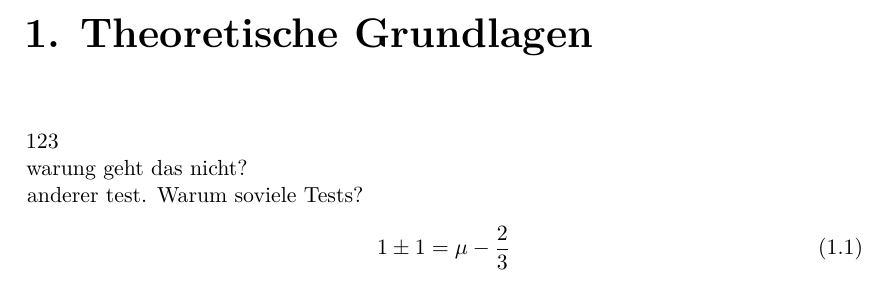
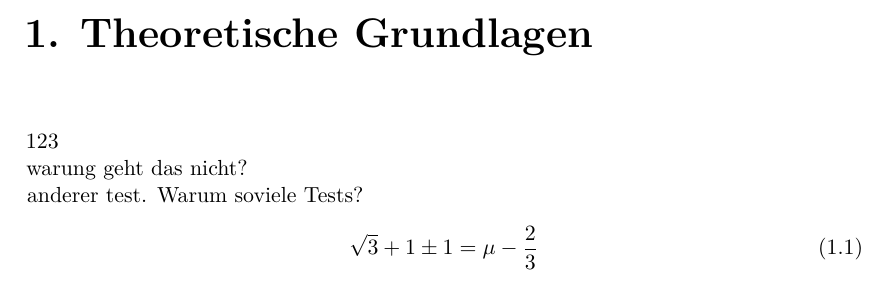
Before and after one commit to JanvanderLinden/P4Protokolle, a LaTeX thesis (Vorlage Praktikum/Protokoll.tex): part of page 3 of 5, cut so that both start at the same text. Compiled offline with pdfLaTeX.

Commit message:
master test

```diff
--- a/Vorlage Praktikum/Protokoll.tex
+++ b/Vorlage Praktikum/Protokoll.tex
@@ -35,7 +35,7 @@
 warung geht das nicht?\\
 anderer test. Warum soviele Tests?
 \begin{equation}
-1\pm 1 = \mu - \frac{2}{3}
+\sqrt{3}+1\pm 1 = \mu - \frac{2}{3}
 \end{equation}
 121121212121
 \begin{table}[H]
```
